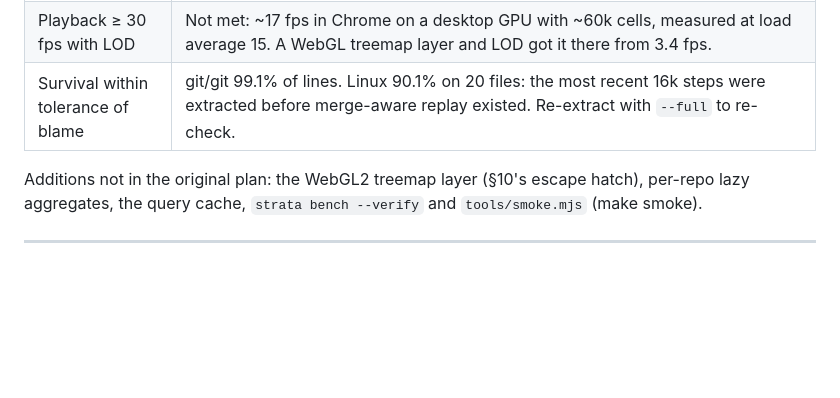
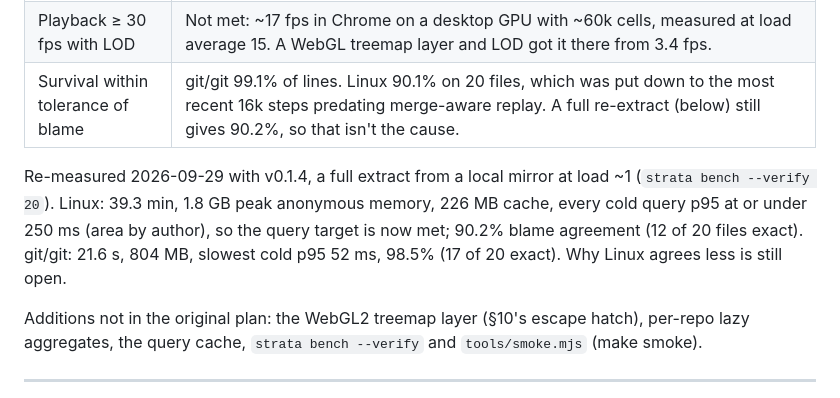
Before and after one commit to MrSeal04/strata, a Markdown page: PLAN.md, the part around the change. GitHub-like rendering; blank space fills up the shorter version.

```diff
--- a/PLAN.md
+++ b/PLAN.md
@@ -569,7 +569,13 @@ Linux (77,194 first-parent steps; the scale target):
 | Peak RSS ≤ 4 GB | Met: 1.0–1.6 GB anonymous memory, plus the memory-mapped pack, which is reclaimable. |
 | UI queries ≤ 300 ms p95 | Met at p50: every cold query is at or under ~285 ms (area by author 274 ms, message search 285 ms), and cached calls take < 3 ms. Over it at cold p95: the first area query per slice builds its aggregate once (up to ~490 ms), and message search reaches ~310 ms. Measured at load average ~15. |
 | Playback ≥ 30 fps with LOD | Not met: ~17 fps in Chrome on a desktop GPU with ~60k cells, measured at load average 15. A WebGL treemap layer and LOD got it there from 3.4 fps. |
-| Survival within tolerance of blame | git/git 99.1% of lines. Linux 90.1% on 20 files: the most recent 16k steps were extracted before merge-aware replay existed. Re-extract with `--full` to re-check. |
+| Survival within tolerance of blame | git/git 99.1% of lines. Linux 90.1% on 20 files, which was put down to the most recent 16k steps predating merge-aware replay. A full re-extract (below) still gives 90.2%, so that isn't the cause. |
+
+Re-measured 2026-09-29 with v0.1.4, a full extract from a local mirror at load ~1
+(`strata bench --verify 20`). Linux: 39.3 min, 1.8 GB peak anonymous memory, 226 MB cache, every
+cold query p95 at or under 250 ms (area by author), so the query target is now met; 90.2% blame
+agreement (12 of 20 files exact). git/git: 21.6 s, 804 MB, slowest cold p95 52 ms, 98.5% (17 of 20
+exact). Why Linux agrees less is still open.
 
 Additions not in the original plan: the WebGL2 treemap layer (§10's escape hatch), per-repo
 lazy aggregates, the query cache, `strata bench --verify` and `tools/smoke.mjs` (make smoke).
```
Also changed, not shown: README.md (+13 -13 lines).
